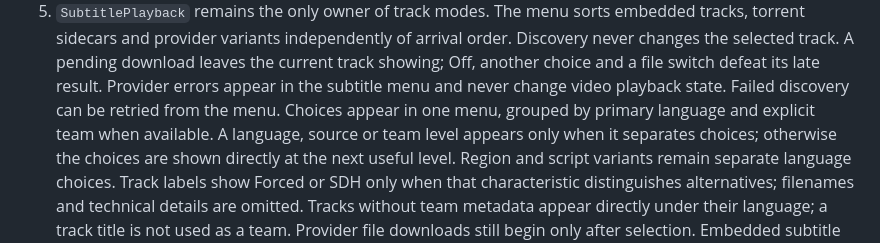
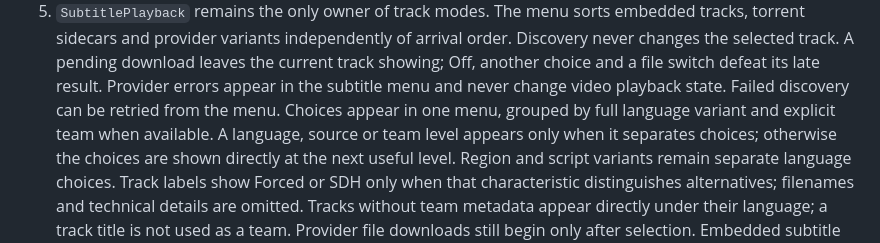
Before and after one commit to torrent-tv/server, a Markdown page: SUBTITLES.md, the part around the change. Rendered like a GitHub page.

Commit message:
docs(server): describe subtitle language variants #ttv-223

```diff
--- a/SUBTITLES.md
+++ b/SUBTITLES.md
@@ -30,7 +30,7 @@ Task: [meta#103](https://github.com/torrent-tv/meta/issues/103).
    leaves the current track showing; Off, another choice and a file switch defeat
    its late result. Provider errors appear in the subtitle menu and never change
    video playback state. Failed discovery can be retried from the menu. Choices
-   appear in one menu, grouped by primary language and explicit team when
+   appear in one menu, grouped by full language variant and explicit team when
    available. A language, source or team level appears only when it separates
    choices; otherwise the choices are shown directly at the next useful level.
    Region and script variants remain separate language choices. Track labels
```
